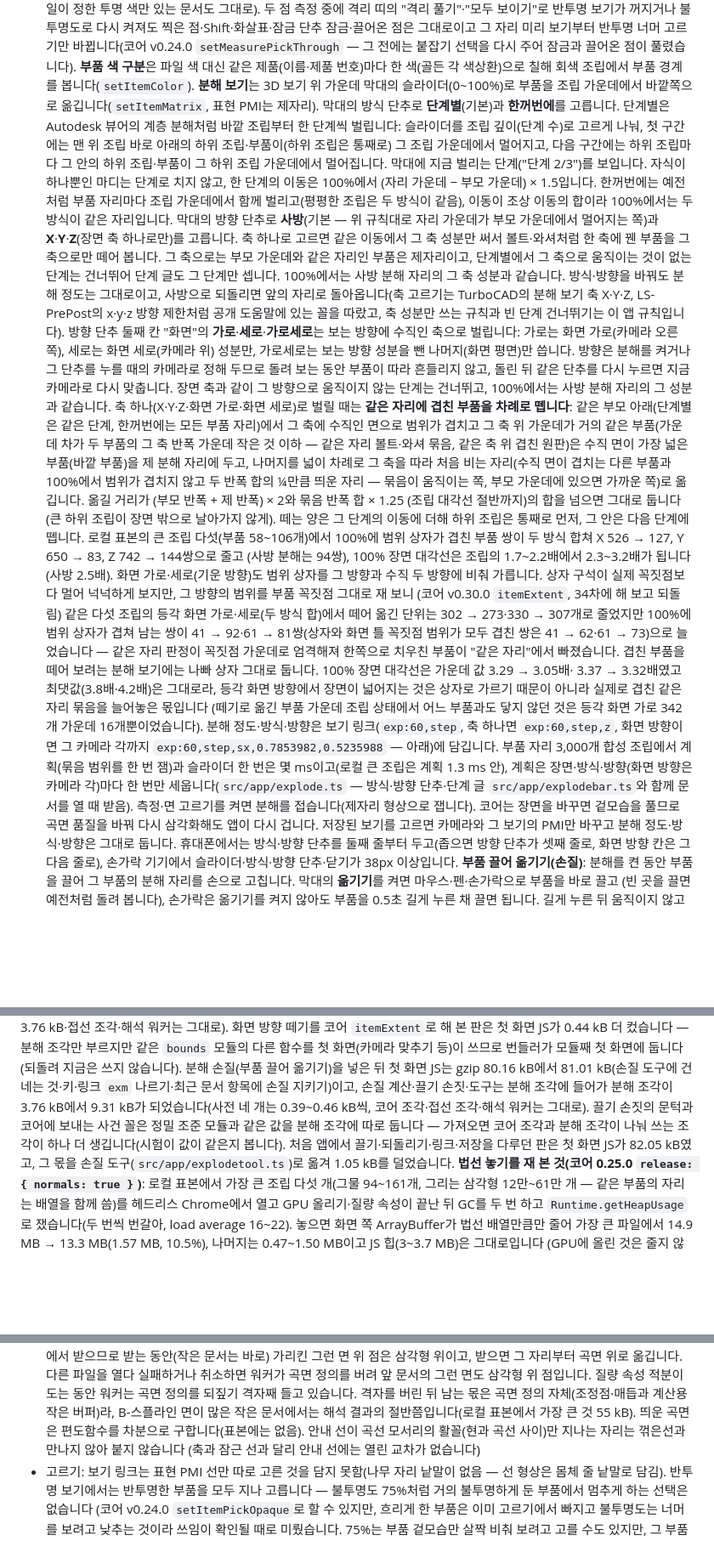
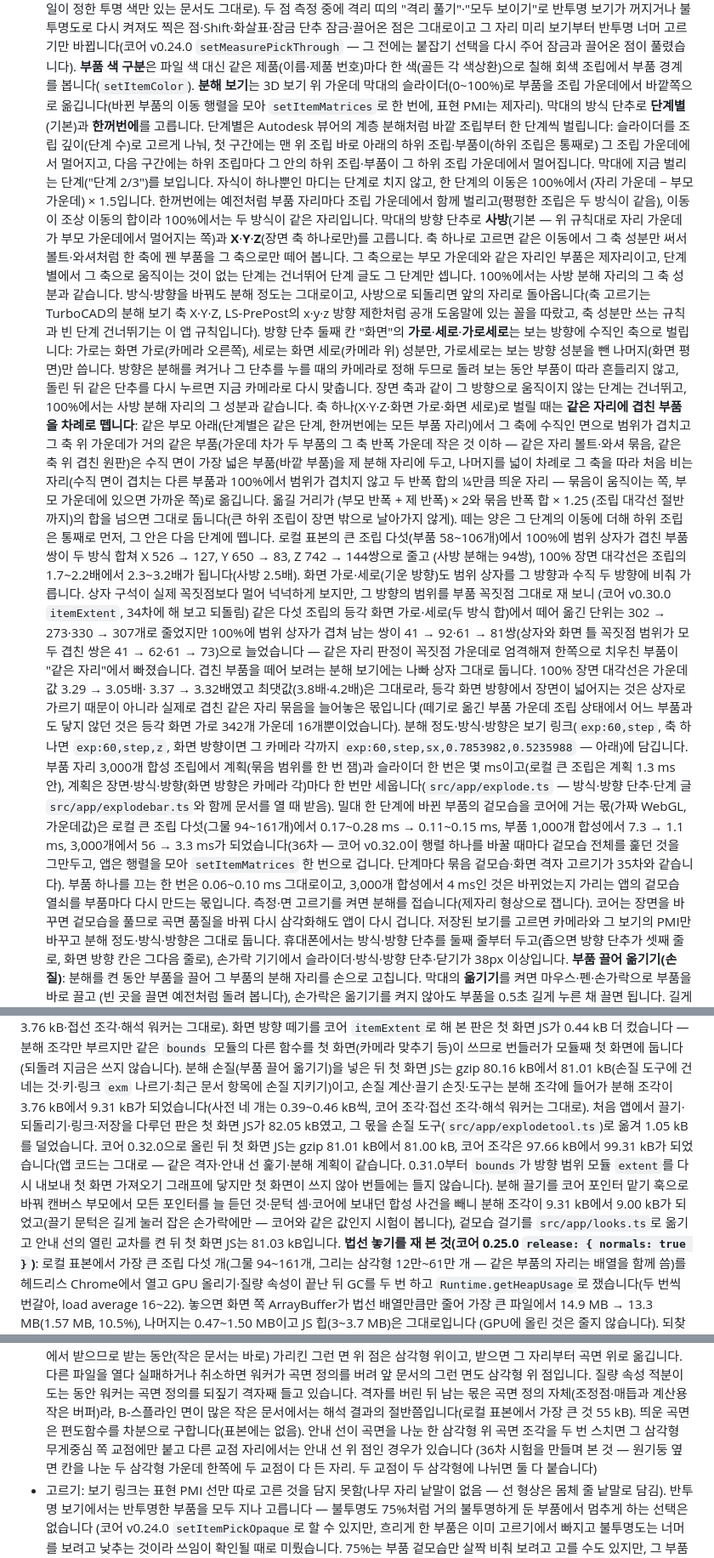
Before and after one commit to GyuTae-Kim/opencad-step, a Markdown page: README.md, 3 parts joined by grey strips. Shown at 85% size. Drawn GitHub-style; blank space fills up the shorter version.

Commit message:
[📝 update] README에 코어 v0.32.0, 분해 끌기 코어 훅·겉모습 한 번에 걸기 잰 값, 안내 선 열린 교차와 남은 일 적기
Co-Authored-By: Claude Opus 5.5 <noreply@anthropic.com>

```diff
--- a/README.md
+++ b/README.md
@@ -150,7 +150,7 @@ STEP(ISO 10303-21, AP203·AP214·AP242) 파일을 브라우저 안에서 읽고
   두 점 측정 중에 격리 띠의 "격리 풀기"·"모두 보이기"로 반투명 보기가 꺼지거나 불투명도로 다시 켜져도 찍은 점·Shift·화살표·잠금 단추 잠금·끌어온 점은 그대로이고
   그 자리 미리 보기부터 반투명 너머 고르기만 바뀝니다(코어 v0.24.0 `setMeasurePickThrough` — 그 전에는 붙잡기 선택을 다시 주어 잠금과 끌어온 점이 풀렸습니다).
   **부품 색 구분**은 파일 색 대신 같은 제품(이름·제품 번호)마다 한 색(골든 각 색상환)으로 칠해 회색 조립에서 부품 경계를 봅니다(`setItemColor`).
-  **분해 보기**는 3D 보기 위 가운데 막대의 슬라이더(0~100%)로 부품을 조립 가운데에서 바깥쪽으로 옮깁니다(`setItemMatrix`, 표현 PMI는 제자리). 막대의 방식 단추로
+  **분해 보기**는 3D 보기 위 가운데 막대의 슬라이더(0~100%)로 부품을 조립 가운데에서 바깥쪽으로 옮깁니다(바뀐 부품의 이동 행렬을 모아 `setItemMatrices`로 한 번에, 표현 PMI는 제자리). 막대의 방식 단추로
   **단계별**(기본)과 **한꺼번에**를 고릅니다. 단계별은 Autodesk 뷰어의 계층 분해처럼 바깥 조립부터 한 단계씩 벌립니다: 슬라이더를 조립 깊이(단계 수)로 고르게 나눠,
   첫 구간에는 맨 위 조립 바로 아래의 하위 조립·부품이(하위 조립은 통째로) 그 조립 가운데에서 멀어지고, 다음 구간에는 하위 조립마다 그 안의 하위 조립·부품이
   그 하위 조립 가운데에서 멀어집니다. 막대에 지금 벌리는 단계("단계 2/3")를 보입니다. 자식이 하나뿐인 마디는 단계로 치지 않고, 한 단계의 이동은 100%에서
@@ -180,6 +180,10 @@ STEP(ISO 10303-21, AP203·AP214·AP242) 파일을 브라우저 안에서 읽고
   분해 정도·방식·방향은 보기 링크(`exp:60,step`, 축 하나면 `exp:60,step,z`, 화면 방향이면 그 카메라 각까지 `exp:60,step,sx,0.7853982,0.5235988` — 아래)에 담깁니다.
   부품 자리 3,000개 합성 조립에서 계획(묶음 범위를 한 번 잼)과 슬라이더 한 번은 몇 ms이고(로컬 큰 조립은 계획 1.3 ms 안), 계획은 장면·방식·방향(화면 방향은 카메라 각)마다
   한 번만 세웁니다(`src/app/explode.ts` — 방식·방향 단추·단계 글 `src/app/explodebar.ts`와 함께 문서를 열 때 받음).
+  밀대 한 단계에 바뀐 부품의 겉모습을 코어에 거는 몫(가짜 WebGL, 가운데값)은 로컬 큰 조립 다섯(그물 94~161개)에서 0.17~0.28 ms → 0.11~0.15 ms,
+  부품 1,000개 합성에서 7.3 → 1.1 ms, 3,000개에서 56 → 3.3 ms가 되었습니다(36차 — 코어 v0.32.0이 행렬 하나를 바꿀 때마다 겉모습 전체를 훑던 것을 그만두고,
+  앱은 행렬을 모아 `setItemMatrices` 한 번으로 겁니다. 단계마다 묶음 겉모습·화면 격자 고르기가 35차와 같습니다). 부품 하나를 끄는 한 번은 0.06~0.10 ms 그대로이고,
+  3,000개 합성에서 4 ms인 것은 바뀌었는지 가리는 앱의 겉모습 열쇠를 부품마다 다시 만드는 몫입니다.
   측정·면 고르기를 켜면 분해를 접습니다(제자리 형상으로 잽니다). 코어는 장면을 바꾸면 겉모습을 풀므로 곡면 품질을 바꿔 다시 삼각화해도 앱이 다시 겁니다.
   저장된 보기를 고르면 카메라와 그 보기의 PMI만 바꾸고 분해 정도·방식·방향은 그대로 둡니다.
   휴대폰에서는 방식·방향 단추를 둘째 줄부터 두고(좁으면 방향 단추가 셋째 줄로, 화면 방향 칸은 그다음 줄로), 손가락 기기에서 슬라이더·방식·방향 단추·닫기가 38px 이상입니다.
@@ -704,8 +721,11 @@ B-스플라인 면 적분의 되짚기 다듬기는 해석 워커에 들어가
 분해 조각만 부르지만 같은 `bounds` 모듈의 다른 함수를 첫 화면(카메라 맞추기 등)이 쓰므로 번들러가 모듈째 첫 화면에 둡니다(되돌려 지금은 쓰지 않습니다).
 분해 손질(부품 끌어 옮기기)을 넣은 뒤 첫 화면 JS는 gzip 80.16 kB에서 81.01 kB(손질 도구에 건네는 것·키·링크 `exm` 나르기·최근 문서 항목에 손질 지키기)이고,
 손질 계산·끌기 손짓·도구는 분해 조각에 들어가 분해 조각이 3.76 kB에서 9.31 kB가 되었습니다(사전 네 개는 0.39~0.46 kB씩, 코어 조각·접선 조각·해석 워커는 그대로).
-끌기 손짓의 문턱과 코어에 보내는 사건 꼴은 정밀 조준 모듈과 같은 값을 분해 조각에 따로 둡니다 — 가져오면 코어 조각과 분해 조각이 나눠 쓰는 조각이 하나 더 생깁니다(시험이 값이 같은지 봅니다).
 처음 앱에서 끌기·되돌리기·링크·저장을 다루던 판은 첫 화면 JS가 82.05 kB였고, 그 몫을 손질 도구(`src/app/explodetool.ts`)로 옮겨 1.05 kB를 덜었습니다.
+코어 0.32.0으로 올린 뒤 첫 화면 JS는 gzip 81.01 kB에서 81.00 kB, 코어 조각은 97.66 kB에서 99.31 kB가 되었습니다(앱 코드는 그대로 — 같은 격자·안내 선 훑기·분해 계획이 같습니다.
+0.31.0부터 `bounds`가 방향 범위 모듈 `extent`를 다시 내보내 첫 화면 가져오기 그래프에 닿지만 첫 화면이 쓰지 않아 번들에는 들지 않습니다). 분해 끌기를 코어 포인터 맡기 훅으로 바꿔
+캔버스 부모에서 모든 포인터를 늘 듣던 것·문턱 셈·코어에 보내던 합성 사건을 빼니 분해 조각이 9.31 kB에서 9.00 kB가 되었고(끌기 문턱은 길게 눌러 잡은 손가락에만 — 코어와 같은 값인지 시험이 봅니다),
+겉모습 걸기를 `src/app/looks.ts`로 옮기고 안내 선의 열린 교차를 켠 뒤 첫 화면 JS는 81.03 kB입니다.
 **법선 놓기를 재 본 것(코어 0.25.0 `release: { normals: true }`)**: 로컬 표본에서 가장 큰 조립 다섯 개(그물 94~161개, 그리는 삼각형 12만~61만 개 —
 같은 부품의 자리는 배열을 함께 씀)를 헤드리스 Chrome에서 열고 GPU 올리기·질량 속성이 끝난 뒤 GC를 두 번 하고 `Runtime.getHeapUsage`로 쟀습니다(두 번씩 번갈아, load average 16~22).
 놓으면 화면 쪽 ArrayBuffer가 법선 배열만큼만 줄어 가장 큰 파일에서 14.9 MB → 13.3 MB(1.57 MB, 10.5%), 나머지는 0.47~1.50 MB이고 JS 힙(3~3.7 MB)은 그대로입니다
@@ -824,8 +844,8 @@ FCP 2초, LCP 2.2초, TBT 300ms, CLS 0.02, JS 88 KiB 이하입니다(코어를
   다른 파일을 열다 실패하거나 취소하면 워커가 곡면 정의를 버려 앞 문서의 그런 면도 삼각형 위 점입니다. 질량 속성 적분이 도는 동안 워커는 곡면 정의를 되짚기 격자째 들고 있습니다.
   격자를 버린 뒤 남는 몫은 곡면 정의 자체(조정점·매듭과 계산용 작은 버퍼)라, B-스플라인 면이 많은 작은 문서에서는 해석 결과의 절반쯤입니다(로컬 표본에서 가장 큰 것 55 kB).
   띄운 곡면은 편도함수를 차분으로 구합니다(표본에는 없음).
-  안내 선이 곡선 모서리의 활꼴(현과 곡선 사이)만 지나는 자리는 꺾은선과 만나지 않아 붙지 않습니다
-  (축과 잠근 선과 달리 안내 선에는 열린 교차가 없습니다)
+  안내 선이 곡면을 나눈 한 삼각형 위 곡면 조각을 두 번 스치면 그 삼각형 무게중심 쪽 교점에만 붙고 다른 교점 자리에서는 안내 선 위 점인 경우가 있습니다
+  (36차 시험을 만들며 본 것 — 원기둥 옆면 칸을 나눈 두 삼각형 가운데 한쪽에 두 교점이 다 든 자리. 두 교점이 두 삼각형에 나뉘면 둘 다 붙습니다)
 - 고르기: 보기 링크는 표현 PMI 선만 따로 고른 것을 담지 못함(나무 자리 낱말이 없음 — 선 형상은 몸체 줄 낱말로 담김).
   반투명 보기에서는 반투명한 부품을 모두 지나 고릅니다 — 불투명도 75%처럼 거의 불투명하게 둔 부품에서 멈추게 하는 선택은 없습니다
   (코어 v0.24.0 `setItemPickOpaque`로 할 수 있지만, 흐리게 한 부품은 이미 고르기에서 빠지고 불투명도는 너머를 보려고 낮추는 것이라 쓰임이 확인될 때로 미뤘습니다.
```
Also changed, not shown: other parts of README.md (+24 -9 lines).
